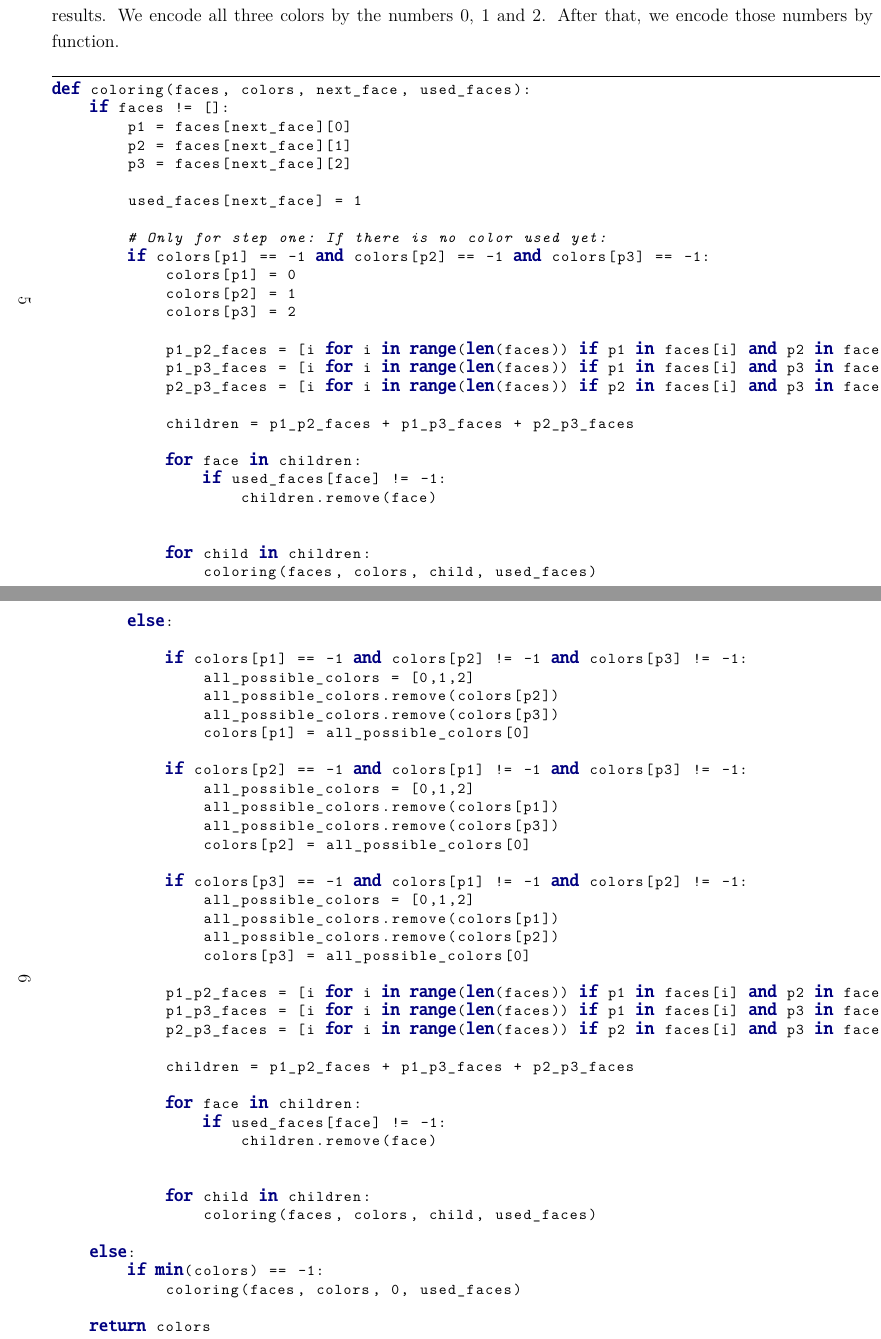
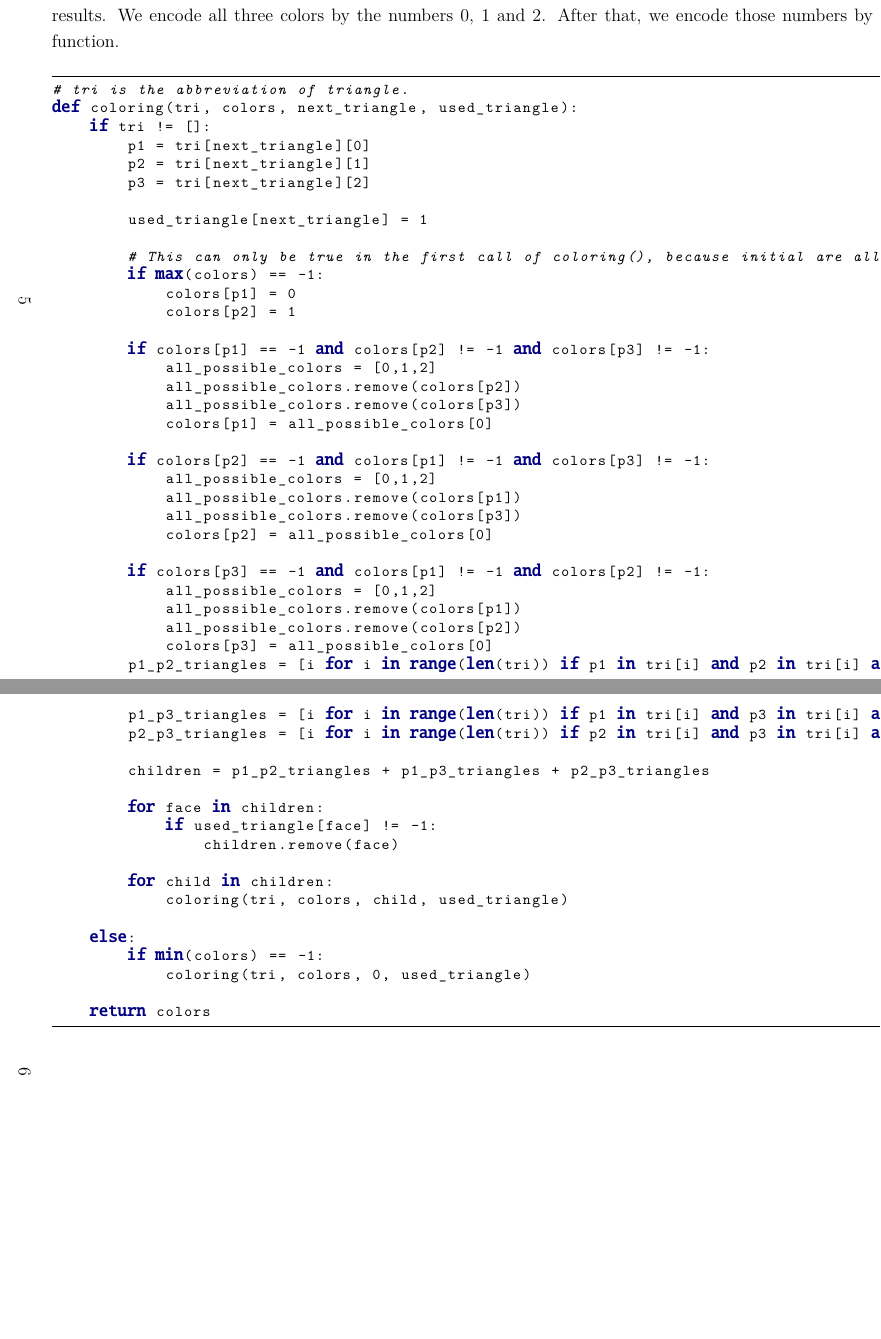
Before and after one commit to Brayn410/Comp_Geo, a LaTeX problem sheet (Blatt 3/Exercise_3.tex): two parts of pages 5 and 6 of 7, joined at a grey line, cut so that both start at the same text, the shorter picture padded with empty space. Compiled offline with pdfLaTeX.

Commit message:
improved task 5

```diff
--- a/Blatt 3/Exercise_3.tex
+++ b/Blatt 3/Exercise_3.tex
@@ -293,15 +293,16 @@
 \bigskip
 
 \begin{python}
-def coloring(faces, colors, next_face, used_faces):
-    if faces != []:
-        p1 = faces[next_face][0]
-        p2 = faces[next_face][1]
-        p3 = faces[next_face][2]
+# tri is the abbreviation of triangle.
+def coloring(tri, colors, next_triangle, used_triangle):
+    if tri != []:
+        p1 = tri[next_triangle][0]
+        p2 = tri[next_triangle][1]
+        p3 = tri[next_triangle][2]
 
-        used_faces[next_face] = 1
+        used_triangle[next_triangle] = 1
 
-        # Only for step one: If there is no color used yet:
-        if colors[p1] == -1 and colors[p2] == -1 and colors[p3] == -1:
+        # This can only be true in the first call of coloring(), because initial are all colors -1
+        if max(colors) == -1:
             colors[p1] = 0
             colors[p2] = 1
@@ -328,4 +309,3 @@
-        else:
 
         if colors[p1] == -1 and colors[p2] != -1 and colors[p3] != -1:
             all_possible_colors = [0,1,2]
@@ -344,5 +324,7 @@
             all_possible_colors.remove(colors[p1])
             all_possible_colors.remove(colors[p2])
             colors[p3] = all_possible_colors[0]
+        p1_p2_triangles = [i for i in range(len(tri)) if p1 in tri[i] and p2 in tri[i] and not p3 in tri[i]]
+        p1_p3_triangles = [i for i in range(len(tri)) if p1 in tri[i] and p3 in tri[i] and not p2 in tri[i]]
+        p2_p3_triangles = [i for i in range(len(tri)) if p2 in tri[i] and p3 in tri[i] and not p1 in tri[i]]
 
-            p1_p2_faces = [i for i in range(len(faces)) if p1 in faces[i] and p2 in faces[i] and not p3 in faces[i]]
```
Also changed, not shown: Blatt 3/Exercise_3.pdf, Blatt 3/Exercise_3.tex (34 more changed lines), 2 other files. Lines whose indentation alone changed are shown as unchanged.
